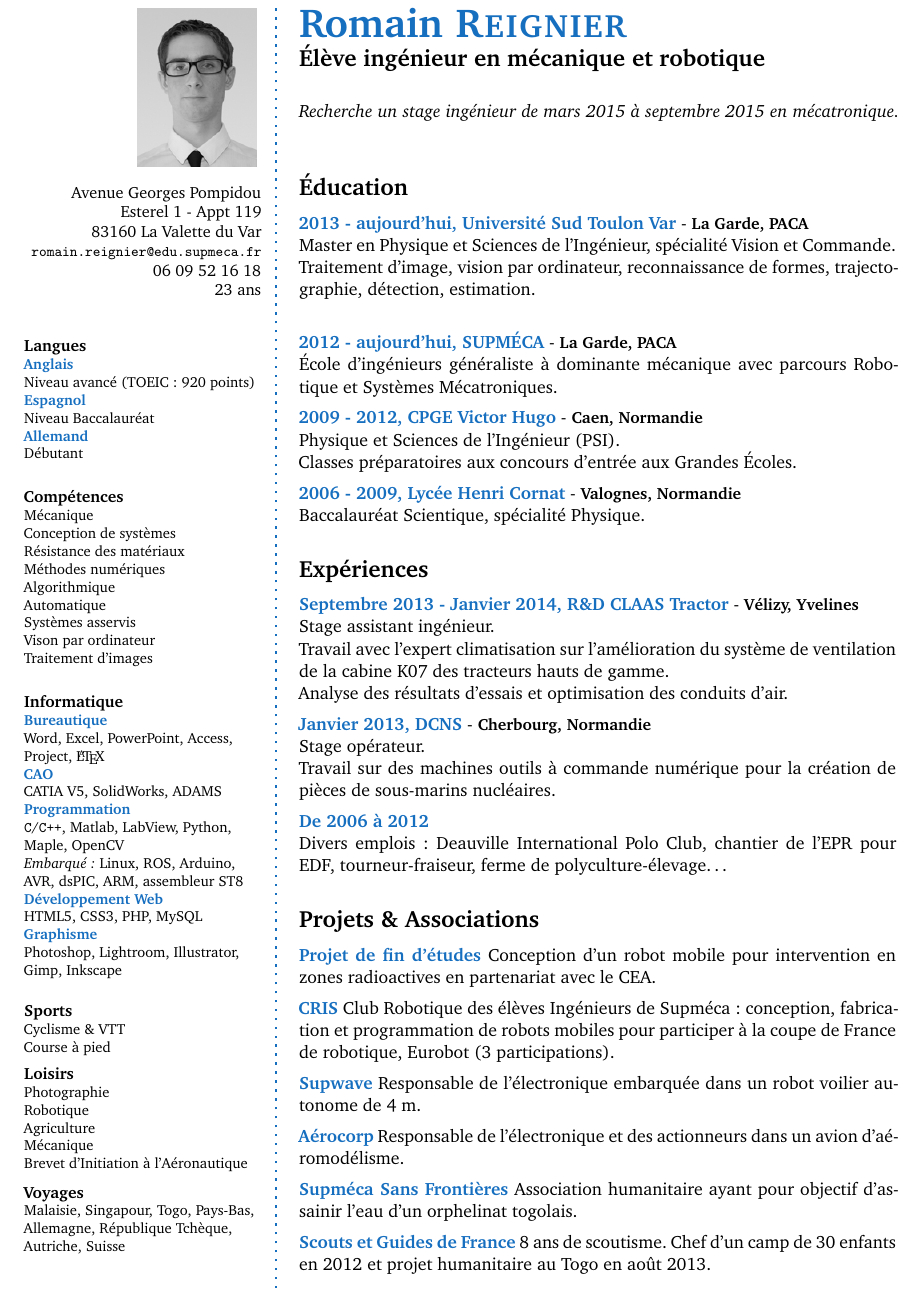
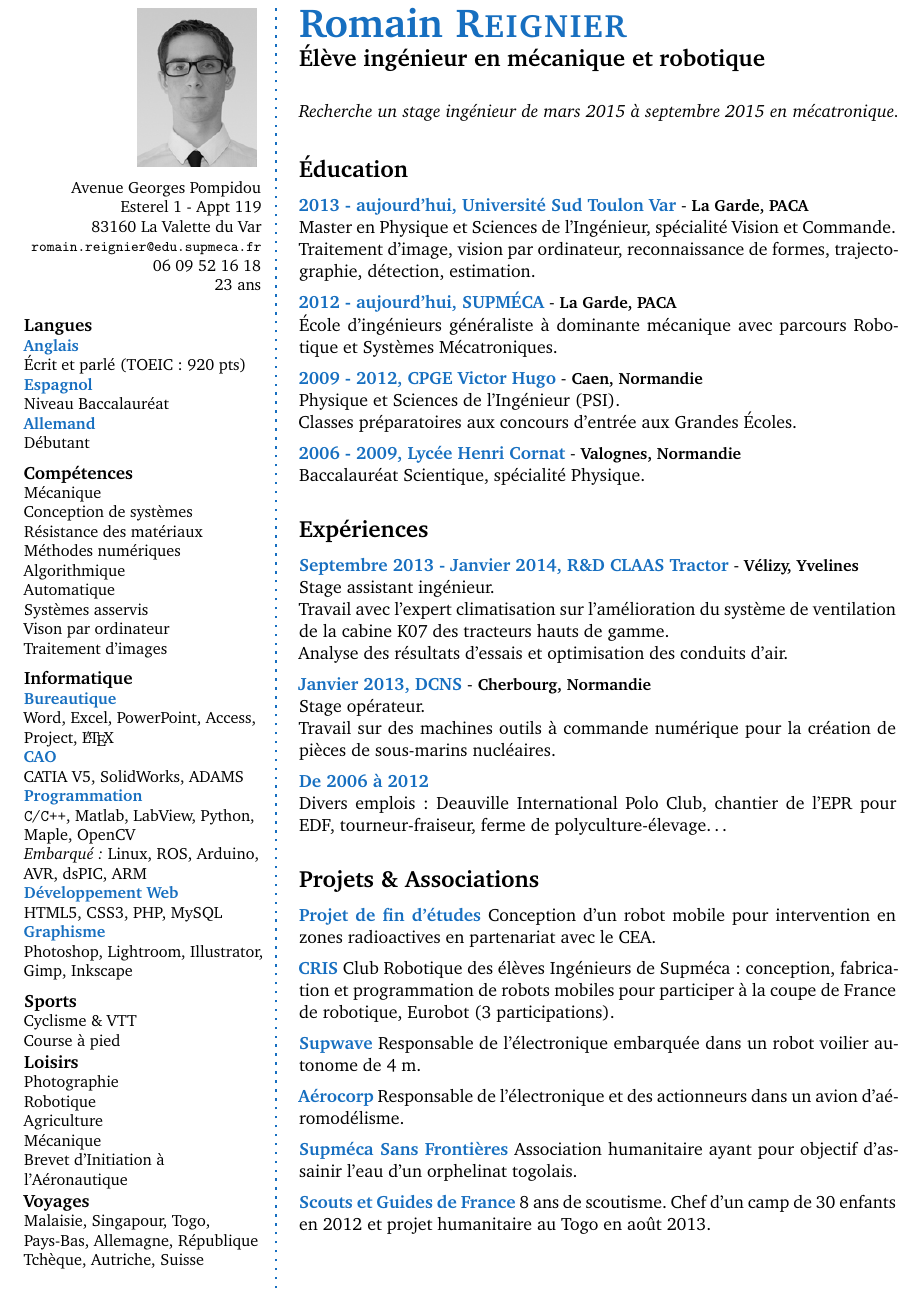
Before and after one commit to romainreignier/cv, a LaTeX CV (CV_FR/cv_FR.tex): part of the page, cut so that both start at the same text. Compiled offline with pdfLaTeX.

Commit message:
Augmentation de la taille de la police de la colonne de gauche

```diff
--- a/CV_FR/cv_FR.tex
+++ b/CV_FR/cv_FR.tex
@@ -71,9 +71,8 @@
 \newcommand{\SmallSep}{\vspace{0.5em}}
 
 \newenvironment{AboutMe}
-	{\ignorespaces%\textbf{\color{RoyalBlue} About me}}
-}
-	{\Sep\ignorespacesafterend}
+	{\ignorespaces}%\textbf{\color{RoyalBlue} About me}}
+	{\SmallSep\ignorespacesafterend}
 
 \newcommand{\CVSection}[1]
 	{\Large\textbf{#1}\par
@@ -86,7 +85,7 @@
 	{{\small\textbf{#1}}\normalsize\normalfont}
 
 \newcommand{\SkillSection}[1]
-	{\small{\textbf{#1\\}}\normalfont\footnotesize}
+	{\normalsize{\textbf{#1\\}}\normalfont\small}%\footnotesize}
 
 \newcommand{\SkillItem}[1]
 	{\textbf{\color{RoyalBlue} #1}\normalfont\\}
@@ -121,12 +120,12 @@
 % Languages
 \SkillSection{Langues}
 \SkillItem{Anglais}
-Niveau avancé (TOEIC : 920 points)\\
+Écrit et parlé (TOEIC : 920 pts)\\
 \SkillItem{Espagnol}
 Niveau Baccalauréat\\
 \SkillItem{Allemand}
 Débutant
-\Sep
+\SmallSep
 
 % Engineering
 \SkillSection{Compétences}
@@ -144,7 +143,7 @@ Systèmes asservis\\
 %Communication\\
 Vison par ordinateur\\
 Traitement d'images
-\Sep
+\SmallSep
 
 % Computer Skills
 \SkillSection{Informatique}
@@ -156,21 +155,21 @@ CATIA V5, SolidWorks, ADAMS\\
 %Matlab, Maple\\
 \SkillItem{Programmation}
 \verb!C!/\verb!C++!, Matlab, LabView, Python, Maple, OpenCV\\
-\emph{Embarqué :} Linux, ROS, Arduino, AVR, dsPIC, ARM, assembleur ST8\\
+\emph{Embarqué :} Linux, ROS, Arduino, AVR, dsPIC, ARM\\%, assembleur ST8\\
 \SkillItem{Développement Web}
 HTML5, CSS3, PHP, MySQL\\
 \SkillItem{Graphisme}
 Photoshop, Lightroom, Illustrator, Gimp, Inkscape\\
 % \SkillItem{Others}
 % MS Access, MS Project
-\Sep
+\SmallSep
 
 % Sports
 \SkillSection{Sports}
 Cyclisme \& VTT\\
 Course à pied\\
 %Swimming
-\SmallSep
+%\SmallSep
 
 % Hobbies
 \SkillSection{Loisirs}
@@ -179,7 +178,7 @@ Robotique\\
 Agriculture\\
 Mécanique\\
 Brevet d'Initiation à l'Aéronautique
-\SmallSep
+%\SmallSep
 
 % Travels
 \SkillSection{Voyages}
@@ -205,7 +204,7 @@ Malaisie, Singapour, Togo, Pays-Bas, Allemagne, République Tchèque, Autriche,
 
 \CVItem{2013 - aujourd'hui, Université Sud Toulon Var} - \city{La Garde, PACA}\\
 Master en Physique et Sciences de l'Ingénieur, spécialité Vision et Commande.\\
-Traitement d'image, vision par ordinateur, reconnaissance de formes, trajectographie, détection, estimation.\\
+Traitement d'image, vision par ordinateur, reconnaissance de formes, trajectographie, détection, estimation.
 \SmallSep
 
 \CVItem{2012 - aujourd'hui, SUPMÉCA} - \city{La Garde, PACA}\\
```
Also changed, not shown: CV_FR/cv_FR.pdf, CV_FR/cv_FR.tex (4 more changed lines).
